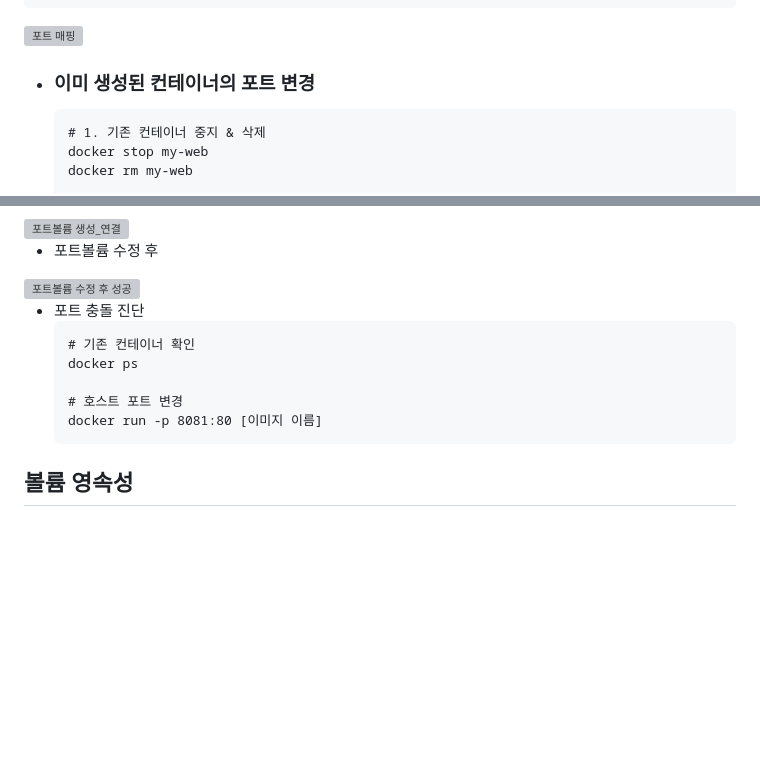
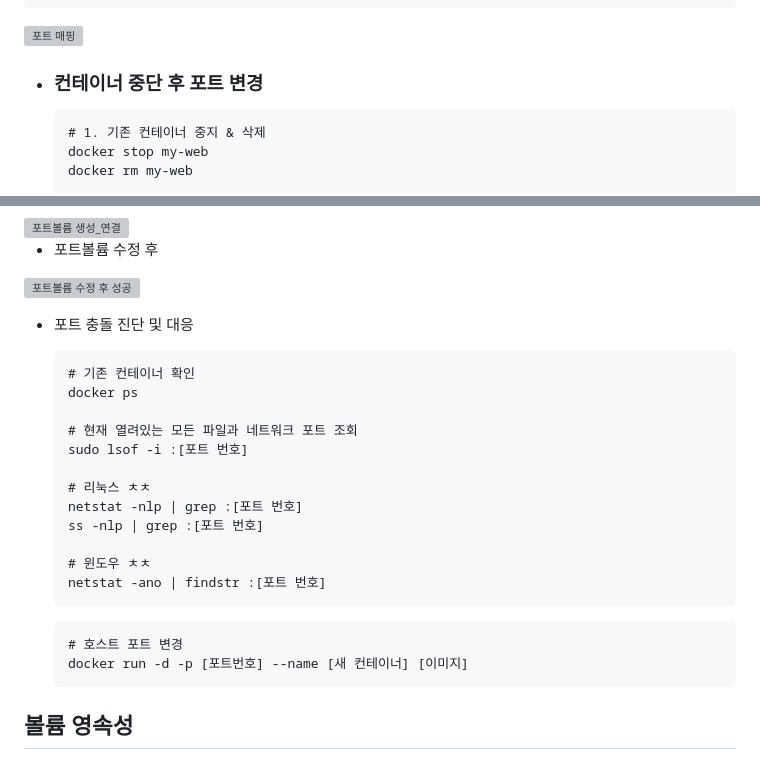
Before and after one commit to cody2620/onboarding-mission, a Markdown page: README.md, 2 parts joined by grey strips. Rendered like a GitHub page; blank space fills up the shorter version; grey boxes are pictures that could not be loaded.

````diff
--- a/README.md
+++ b/README.md
@@ -293,7 +293,7 @@ docker ps
 
 <br>
 
-- ### 이미 생성된 컨테이너의 포트 변경
+- ### 컨테이너 중단 후 포트 변경
   ```
   # 1. 기존 컨테이너 중지 & 삭제
   docker stop my-web
@@ -504,13 +504,25 @@ EOF
  * 포트볼륨 수정 후
 <img width="948" height="629" alt="포트볼륨 수정 후 성공" src="https://github.com/user-attachments/assets/c8c9b290-cf6a-4b87-9f63-a8cd0d0df712" />
 
- * 포트 충돌 진단
+ * 포트 충돌 진단 및 대응
    ```
    # 기존 컨테이너 확인
    docker ps
 
+   # 현재 열려있는 모든 파일과 네트워크 포트 조회
+   sudo lsof -i :[포트 번호]
+
+   # 리눅스 ㅊㅊ
+   netstat -nlp | grep :[포트 번호]
+   ss -nlp | grep :[포트 번호]
+
+   # 윈도우 ㅊㅊ
+   netstat -ano | findstr :[포트 번호]
+   ```
+
+   ```
    # 호스트 포트 변경
-   docker run -p 8081:80 [이미지 이름]
+   docker run -d -p [포트번호] --name [새 컨테이너] [이미지]
    ```
 
 
````
